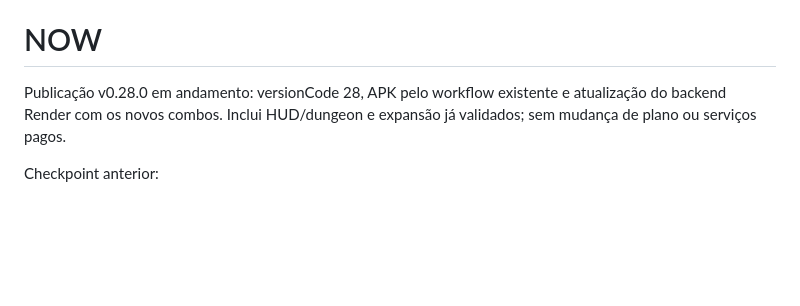
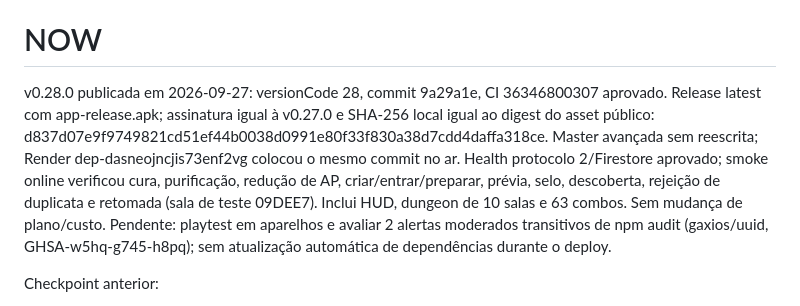
Before and after one commit to MarlonFer77/jogo-elementos, a Markdown page: TASKS.md, the part around the change. Rendered like a GitHub page; blank space fills up the shorter version.

Commit message:
docs: checkpoint v0.28.0 release and Render verification

```diff
--- a/TASKS.md
+++ b/TASKS.md
@@ -4,9 +4,18 @@ Fonte única da verdade sobre o trabalho atual.
 
 # NOW
 
-Publicação v0.28.0 em andamento: versionCode 28, APK pelo workflow existente
-e atualização do backend Render com os novos combos. Inclui HUD/dungeon e
-expansão já validados; sem mudança de plano ou serviços pagos.
+v0.28.0 publicada em 2026-09-27: versionCode 28, commit 9a29a1e,
+CI 36346800307 aprovado. Release latest com app-release.apk; assinatura
+igual à v0.27.0 e SHA-256 local igual ao digest do asset público:
+d837d07e9f9749821cd51ef44b0038d0991e80f33f830a38d7cdd4daffa318ce.
+Master avançada sem reescrita; Render dep-dasneojncjis73enf2vg colocou
+o mesmo commit no ar. Health protocolo 2/Firestore aprovado; smoke online
+verificou cura, purificação, redução de AP, criar/entrar/preparar, prévia,
+selo, descoberta, rejeição de duplicata e retomada (sala de teste 09DEE7).
+Inclui HUD, dungeon de 10 salas e 63 combos. Sem mudança de plano/custo.
+Pendente: playtest em aparelhos e avaliar 2 alertas moderados transitivos
+de npm audit (gaxios/uuid, GHSA-w5hq-g745-h8pq); sem atualização automática
+de dependências durante o deploy.
 
 Checkpoint anterior:
 
```
